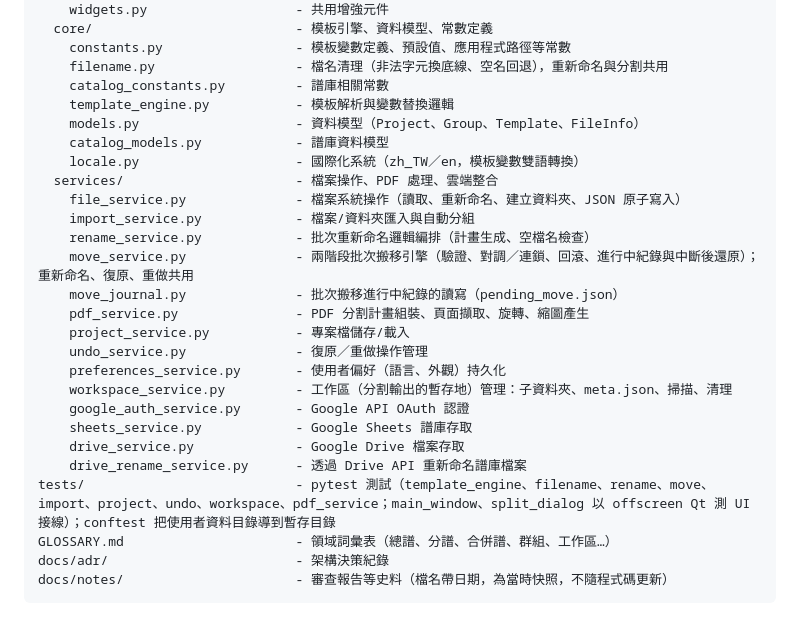
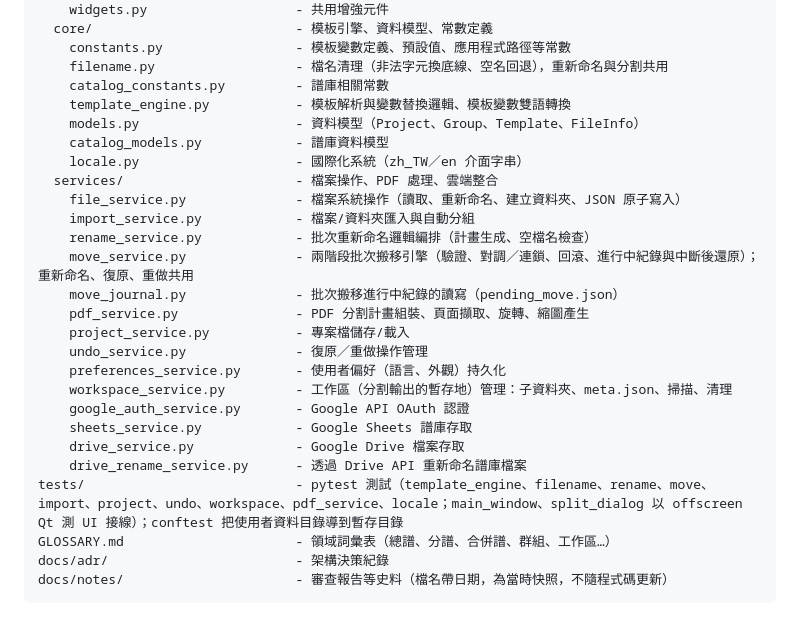
Before and after one commit to Suikann/ling-ling-suite, a Markdown page: CLAUDE.md, the part around the change. Rendered like a GitHub page.

Commit message:
docs：更正 CLAUDE.md 對 locale 與模板引擎的職責描述
問題簡述：
CLAUDE.md 把模板變數雙語轉換記在 locale.py，實際在 template_engine.py
（convert_template_language），agent 會找錯模組。

修改檔案：
- CLAUDE.md

修改內容：
- locale.py 改為「國際化系統（zh_TW／en 介面字串）」
- template_engine.py 補上「模板變數雙語轉換」
- tests 清單加入 locale（字串鍵一致性測試）

```diff
--- a/CLAUDE.md
+++ b/CLAUDE.md
@@ -237,10 +237,10 @@ src/
     constants.py                 - 模板變數定義、預設值、應用程式路徑等常數
     filename.py                  - 檔名清理（非法字元換底線、空名回退），重新命名與分割共用
     catalog_constants.py         - 譜庫相關常數
-    template_engine.py           - 模板解析與變數替換邏輯
+    template_engine.py           - 模板解析與變數替換邏輯、模板變數雙語轉換
     models.py                    - 資料模型（Project、Group、Template、FileInfo）
     catalog_models.py            - 譜庫資料模型
-    locale.py                    - 國際化系統（zh_TW／en，模板變數雙語轉換）
+    locale.py                    - 國際化系統（zh_TW／en 介面字串）
   services/                      - 檔案操作、PDF 處理、雲端整合
     file_service.py              - 檔案系統操作（讀取、重新命名、建立資料夾、JSON 原子寫入）
     import_service.py            - 檔案/資料夾匯入與自動分組
@@ -256,7 +256,7 @@ src/
     sheets_service.py            - Google Sheets 譜庫存取
     drive_service.py             - Google Drive 檔案存取
     drive_rename_service.py      - 透過 Drive API 重新命名譜庫檔案
-tests/                           - pytest 測試（template_engine、filename、rename、move、import、project、undo、workspace、pdf_service；main_window、split_dialog 以 offscreen Qt 測 UI 接線）；conftest 把使用者資料目錄導到暫存目錄
+tests/                           - pytest 測試（template_engine、filename、rename、move、import、project、undo、workspace、pdf_service、locale；main_window、split_dialog 以 offscreen Qt 測 UI 接線）；conftest 把使用者資料目錄導到暫存目錄
 GLOSSARY.md                      - 領域詞彙表（總譜、分譜、合併譜、群組、工作區…）
 docs/adr/                        - 架構決策紀錄
 docs/notes/                      - 審查報告等史料（檔名帶日期，為當時快照，不隨程式碼更新）
```
